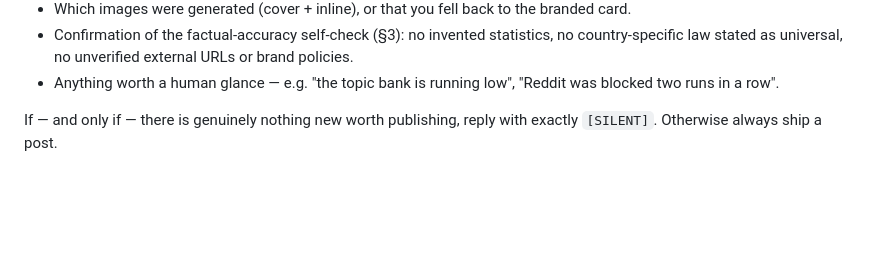
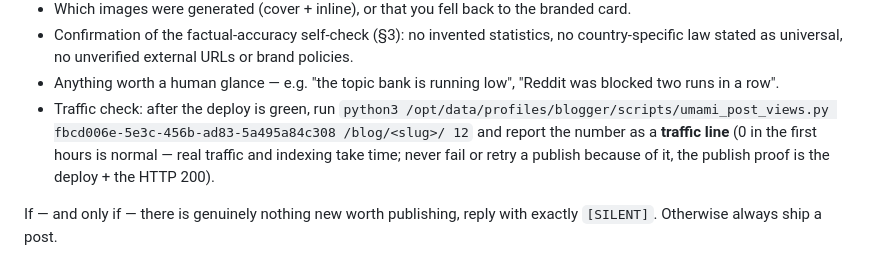
Before and after one commit to 12fdk/wrnty.12f.dk, a Markdown page: prompt.md, the part around the change. Drawn GitHub-style; blank space fills up the shorter version.

Commit message:
Brief: Umami traffic line in the final report (soft check)

```diff
--- a/prompt.md
+++ b/prompt.md
@@ -584,6 +584,12 @@ Report concisely:
   policies.
 - Anything worth a human glance — e.g. "the topic bank is running low", "Reddit was
   blocked two runs in a row".
+- Traffic check: after the deploy is green, run
+  `python3 /opt/data/profiles/blogger/scripts/umami_post_views.py
+  fbcd006e-5e3c-456b-ad83-5a495a84c308 /blog/<slug>/ 12` and report the number
+  as a **traffic line** (0 in the first hours is normal — real traffic and
+  indexing take time; never fail or retry a publish because of it, the
+  publish proof is the deploy + the HTTP 200).
 
 If — and only if — there is genuinely nothing new worth publishing, reply with
 exactly `[SILENT]`. Otherwise always ship a post.
```
